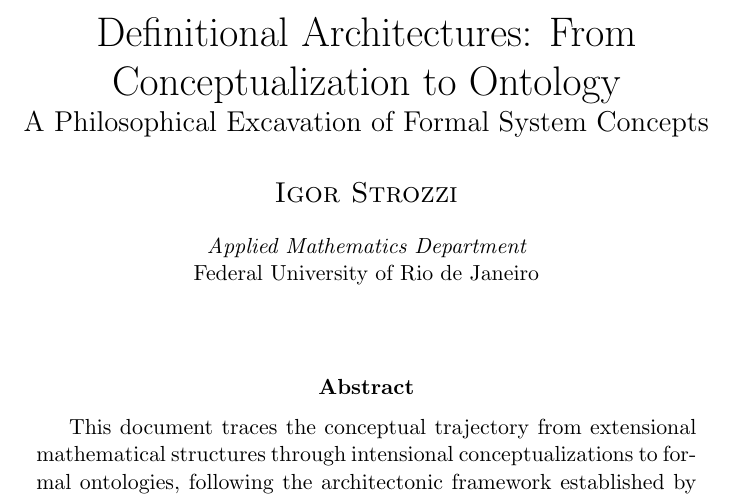
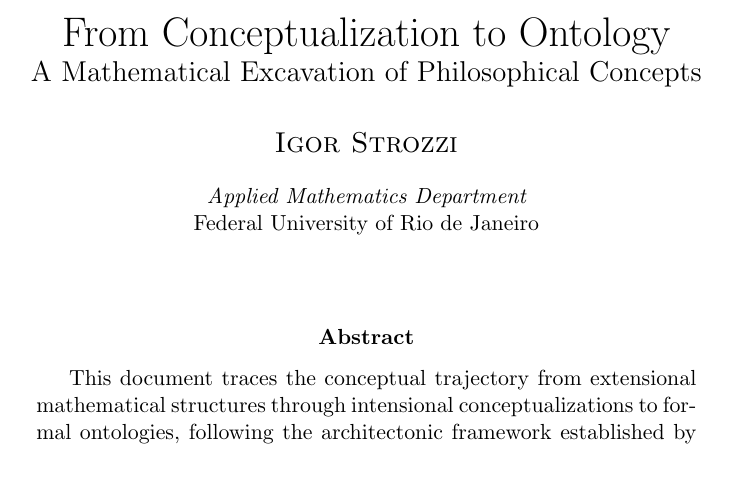
Before and after one commit to izzortsi/weird-science, a LaTeX paper (formal-ontologies/main.tex): part of page 1 of 14, cut at the place of the change. Compiled offline with pdfLaTeX.

Commit message:
Revise title for clarity and focus

```diff
--- a/formal-ontologies/main.tex
+++ b/formal-ontologies/main.tex
@@ -16,8 +16,8 @@
 \newtheorem{definition}{Definition}[section]
 \newtheorem{example}{Example}[section]
 
-\title{Definitional Architectures: From Conceptualization to Ontology\\
-	\large{A Philosophical Excavation of Formal System Concepts}}
+\title{From Conceptualization to Ontology\\
+	\large{A Mathematical Excavation of Philosophical Concepts}}
 
 % Define authors and link them to affiliations
 \author[]{Igor Strozzi}
```
